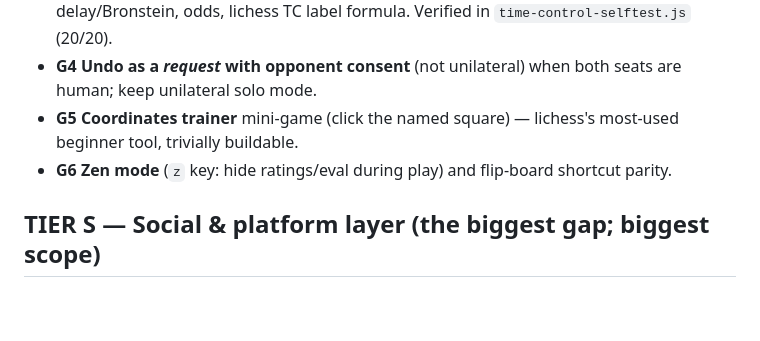
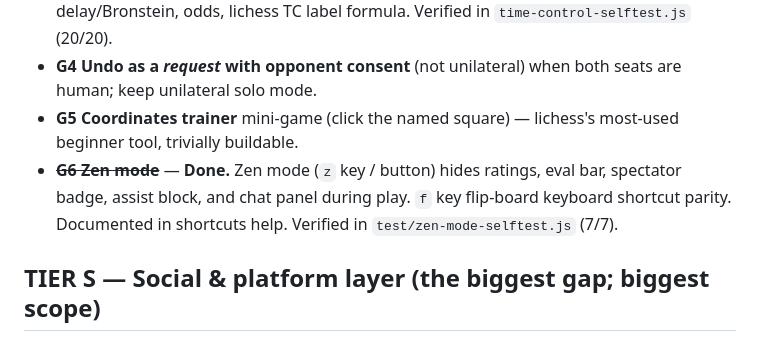
Before and after one commit to riazrahaman/chess-game, a Markdown page: RECOMMENDATIONS.md, the part around the change. Rendered like a GitHub page; blank space fills up the shorter version.

Commit message:
docs: mark G6 Zen mode and flip-board shortcut parity as Done in RECOMMENDATIONS.md

```diff
--- a/RECOMMENDATIONS.md
+++ b/RECOMMENDATIONS.md
@@ -128,7 +128,7 @@ What follows is the next-generation roadmap.
 - ~~**G3 Time-control completeness:**~~ **Done.** New `time-control.js` — per-color clocks, delay/Bronstein, odds, lichess TC label formula. Verified in `time-control-selftest.js` (20/20).
 - **G4 Undo as a *request* with opponent consent** (not unilateral) when both seats are human; keep unilateral solo mode.
 - **G5 Coordinates trainer** mini-game (click the named square) — lichess's most-used beginner tool, trivially buildable.
-- **G6 Zen mode** (`z` key: hide ratings/eval during play) and flip-board shortcut parity.
+- ~~**G6 Zen mode**~~ — **Done.** Zen mode (`z` key / button) hides ratings, eval bar, spectator badge, assist block, and chat panel during play. `f` key flip-board keyboard shortcut parity. Documented in shortcuts help. Verified in `test/zen-mode-selftest.js` (7/7).
 
 ## TIER S — Social & platform layer (the biggest gap; biggest scope)
 
```
